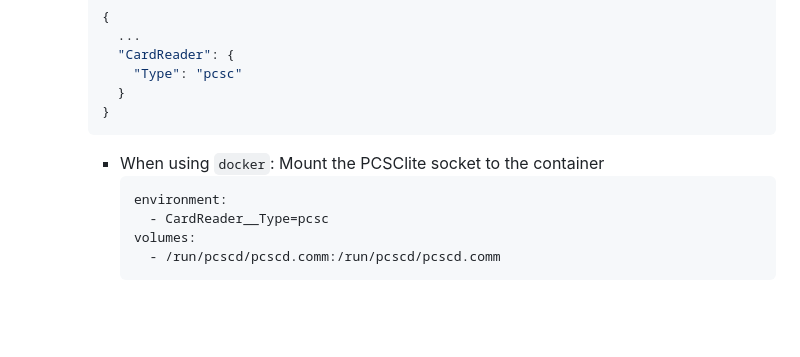
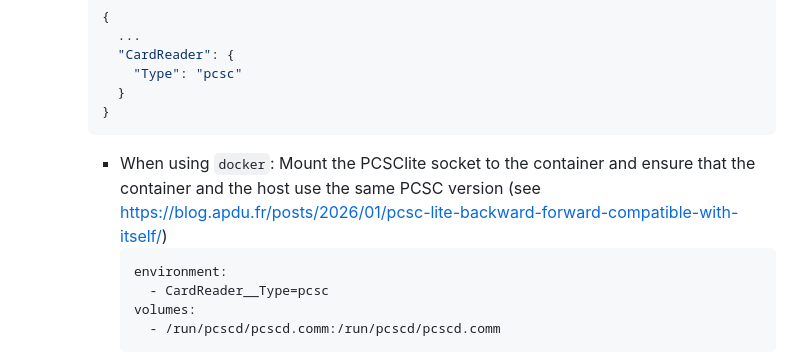
Before and after one commit to wk-laufen/MusiOrder, a Markdown page: Readme.md, the part around the change. Rendered like a GitHub page; blank space fills up the shorter version.

Commit message:
Add PCSC protocol version hint

````diff
--- a/Readme.md
+++ b/Readme.md
@@ -91,7 +91,7 @@ Settings can be specified as usual, e.g. using `appsettings.json` or environment
           }
         }
         ```
-        * When using `docker`: Mount the PCSClite socket to the container
+        * When using `docker`: Mount the PCSClite socket to the container and ensure that the container and the host use the same PCSC version (see https://blog.apdu.fr/posts/2026/01/pcsc-lite-backward-forward-compatible-with-itself/)
             ```yaml
             environment:
               - CardReader__Type=pcsc
````
